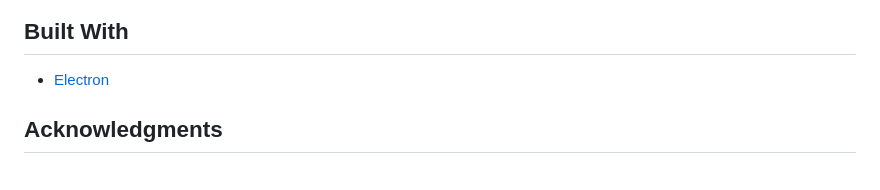
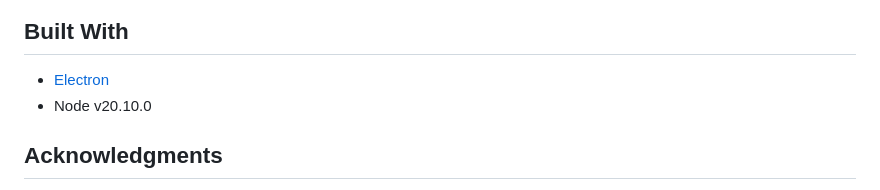
Before and after one commit to Mantequilla53/CSIH-Viewer, a Markdown page: README.md, the part around the change. Rendered like a GitHub page.

```diff
--- a/README.md
+++ b/README.md
@@ -53,6 +53,7 @@ To get started with CSIHV, follow these simple steps:
 ## Built With
 
 * [Electron](https://www.electronjs.org/)
+* Node v20.10.0
 
 ## Acknowledgments
 
```
